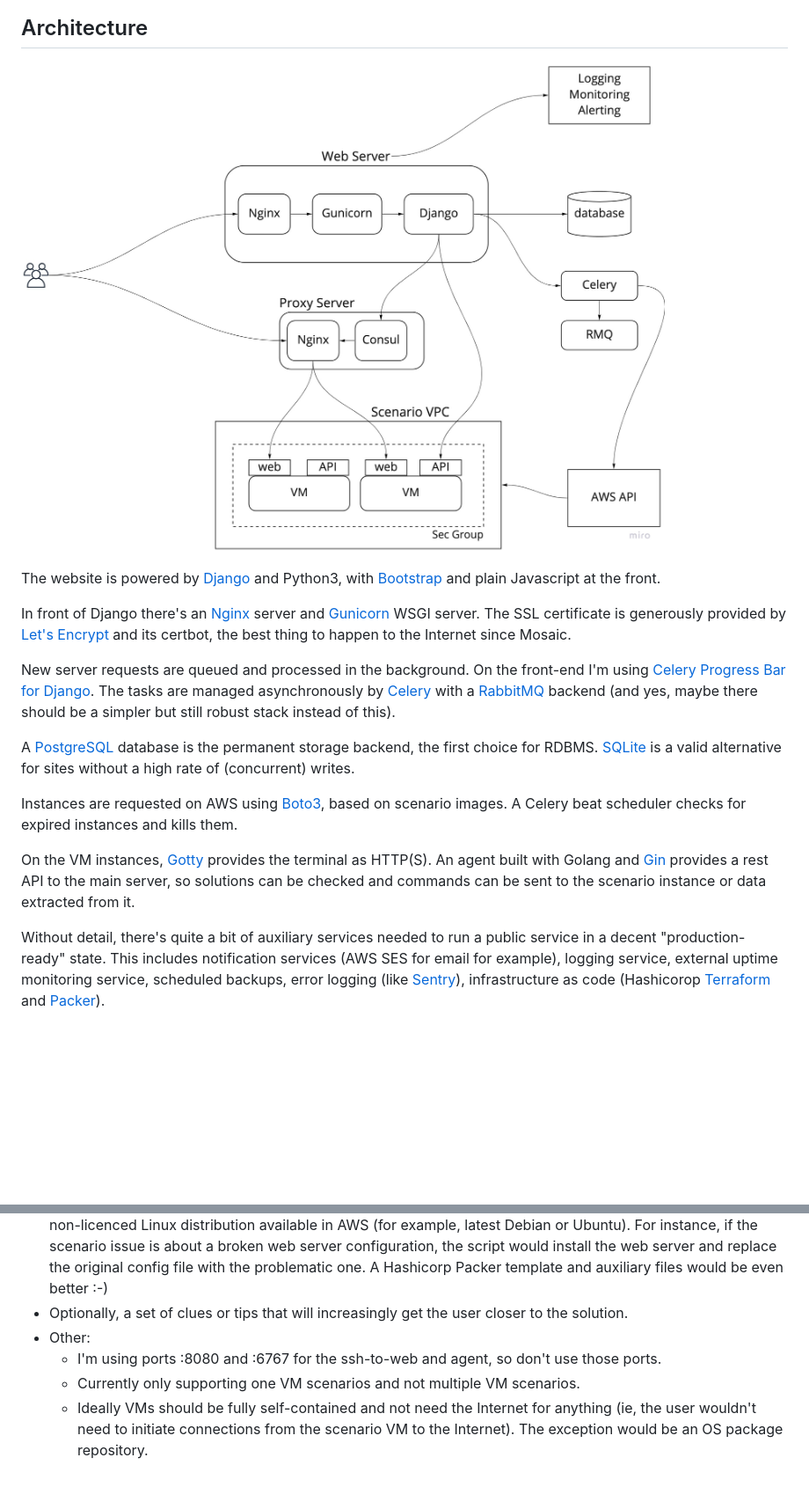
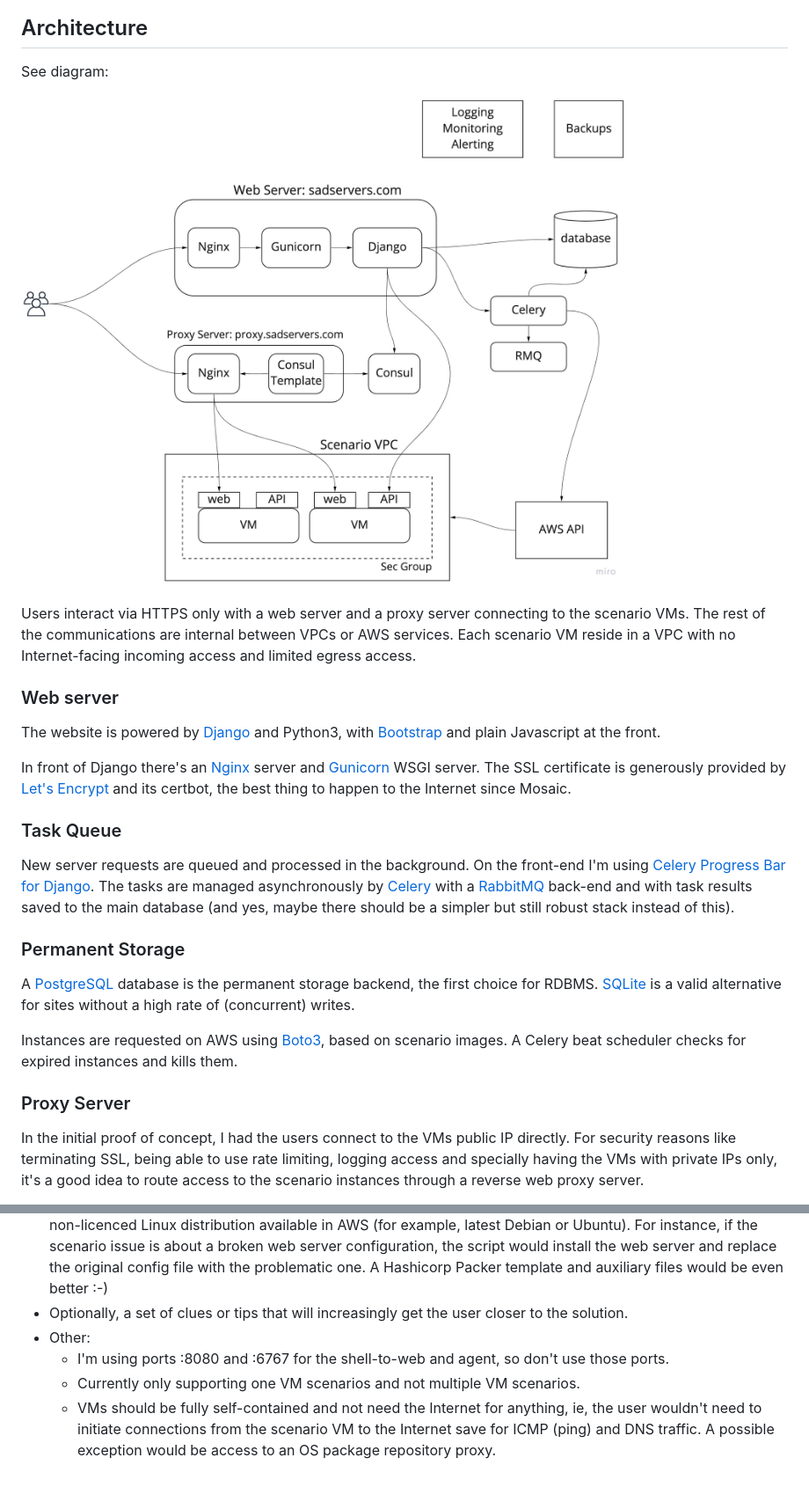
Before and after one commit to fduran/sadservers, a Markdown page: README.md, 2 parts joined by grey strips. Shown: that part at 88% size. Drawn GitHub-style; pictures changed too: sadservers_architecture.jpg; blank space fills up the shorter version.

Commit message:
updated diagram, Consul proxy

```diff
--- a/README.md
+++ b/README.md
@@ -27,19 +27,29 @@ An annoyance I found during my interviews is that sometimes instead of helping,
 
 ## Architecture
 
+See diagram:
+
 ![architecture](sadservers_architecture.jpg)
+
+Users interact via HTTPS only with a web server and a proxy server connecting to the scenario VMs. The rest of the communications are internal between VPCs or AWS services. Each scenario VM reside in a VPC with no Internet-facing incoming access and limited egress access.
+
+### Web server
 
 The website is powered by [Django](https://www.djangoproject.com/) and Python3, with [Bootstrap](https://getbootstrap.com/) and plain Javascript at the front.
 
 In front of Django there's an [Nginx](https://www.nginx.com/) server and [Gunicorn](https://gunicorn.org/) WSGI server. The SSL certificate is generously provided by [Let's Encrypt](https://letsencrypt.org/) and its certbot, the best thing to happen to the Internet since Mosaic.
 
-New server requests are queued and processed in the background. On the front-end I'm using [Celery Progress Bar for Django](https://github.com/czue/celery-progress). The tasks are managed asynchronously by [Celery](https://docs.celeryq.dev/en/stable/) with a [RabbitMQ](https://www.rabbitmq.com/) backend (and yes, maybe there should be a simpler but still robust stack instead of this).
+### Task Queue
+
+New server requests are queued and processed in the background. On the front-end I'm using [Celery Progress Bar for Django](https://github.com/czue/celery-progress). The tasks are managed asynchronously by [Celery](https://docs.celeryq.dev/en/stable/) with a [RabbitMQ](https://www.rabbitmq.com/) back-end and with task results saved to the main database (and yes, maybe there should be a simpler but still robust stack instead of this).
+
+### Permanent Storage
 
 A [PostgreSQL](https://www.postgresql.org/) database is the permanent storage backend, the first choice for RDBMS. [SQLite](https://www.sqlite.org/index.html) is a valid alternative for sites without a high rate of (concurrent) writes.
 
 Instances are requested on AWS using [Boto3](https://github.com/boto/boto3), based on scenario images. A Celery beat scheduler checks for expired instances and kills them.
 
-On the VM instances, [Gotty](https://github.com/yudai/gotty) provides the terminal as HTTP(S). An agent built with Golang and [Gin](https://github.com/gin-gonic/gin) provides a rest API to the main server, so solutions can be checked and commands can be sent to the scenario instance or data extracted from it.
+### Proxy Server
 
-Without detail, there's quite a bit of auxiliary services needed to run a public service in a decent "production-ready" state. This includes notification services (AWS SES for email for example), logging service, external uptime monitoring service, scheduled backups, error logging (like [Sentry](https://sentry.io/)), infrastructure as code (Hashicorop [Terraform](https://www.terraform.io/) and [Packer](https://www.packer.io/)).
+In the initial proof of concept, I had the users connect to the VMs public IP directly. For security reasons like terminating SSL, being able to use rate limiting, logging access and specially having the VMs with private IPs only, it's a good idea to route access to the scenario instances through a reverse web proxy server.
 
@@ -76,6 +101,6 @@ If you want to create a scenario, these are broadly the requirements:
 - An automated way to create the problem. This is, a script and other files that will set up the problem fully on a non-licenced Linux distribution available in AWS (for example, latest Debian or Ubuntu). For instance, if the scenario issue is about a broken web server configuration, the script would install the web server and replace the original config file with the problematic one.  A Hashicorp Packer template and auxiliary files would be even better :-)
 - Optionally, a set of clues or tips that will increasingly get the user closer to the solution.
 - Other:
-    - I'm using ports :8080 and :6767 for the ssh-to-web and agent, so don't use those ports.
+    - I'm using ports :8080 and :6767 for the shell-to-web and agent, so don't use those ports.
     - Currently only supporting one VM scenarios and not multiple VM scenarios.
-    - Ideally VMs should be fully self-contained and not need the Internet for anything (ie, the user wouldn't need to initiate connections from the scenario VM to the Internet). The exception would be an OS package repository.
+    - VMs should be fully self-contained and not need the Internet for anything, ie, the user wouldn't need to initiate connections from the scenario VM to the Internet save for ICMP (ping) and DNS traffic. A possible exception would be access to an OS package repository proxy.
```
Also changed, not shown: other parts of README.md (+17 -2 lines).
